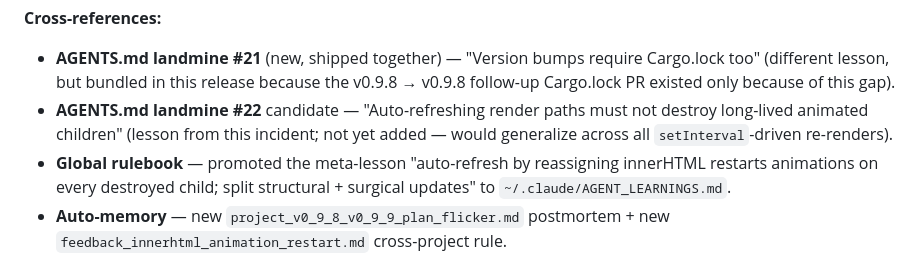
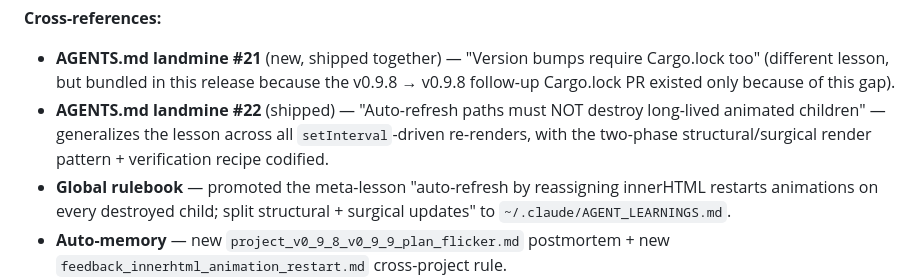
Before and after one commit to clauding-lab/clauge, a Markdown page: AGENT_LEARNINGS.md, the part around the change. GitHub-like rendering.

```diff
--- a/AGENT_LEARNINGS.md
+++ b/AGENT_LEARNINGS.md
@@ -63,7 +63,7 @@ The result was a ~30-DOM-mutation churn cycle per minute, perceptible because of
 **Cross-references:**
 
 - **AGENTS.md landmine #21** (new, shipped together) — "Version bumps require Cargo.lock too" (different lesson, but bundled in this release because the v0.9.8 → v0.9.8 follow-up Cargo.lock PR existed only because of this gap).
-- **AGENTS.md landmine #22** candidate — "Auto-refreshing render paths must not destroy long-lived animated children" (lesson from this incident; not yet added — would generalize across all `setInterval`-driven re-renders).
+- **AGENTS.md landmine #22** (shipped) — "Auto-refresh paths must NOT destroy long-lived animated children" — generalizes the lesson across all `setInterval`-driven re-renders, with the two-phase structural/surgical render pattern + verification recipe codified.
 - **Global rulebook** — promoted the meta-lesson "auto-refresh by reassigning innerHTML restarts animations on every destroyed child; split structural + surgical updates" to `~/.claude/AGENT_LEARNINGS.md`.
 - **Auto-memory** — new `project_v0_9_8_v0_9_9_plan_flicker.md` postmortem + new `feedback_innerhtml_animation_restart.md` cross-project rule.
 
```
Also changed, not shown: AGENTS.md (+18 -0 lines).
